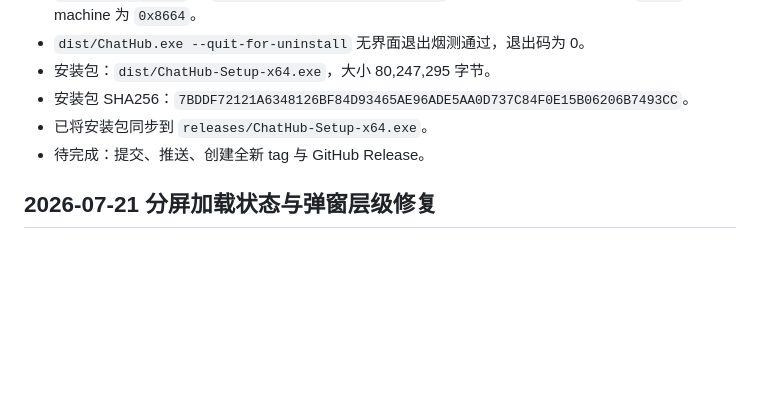
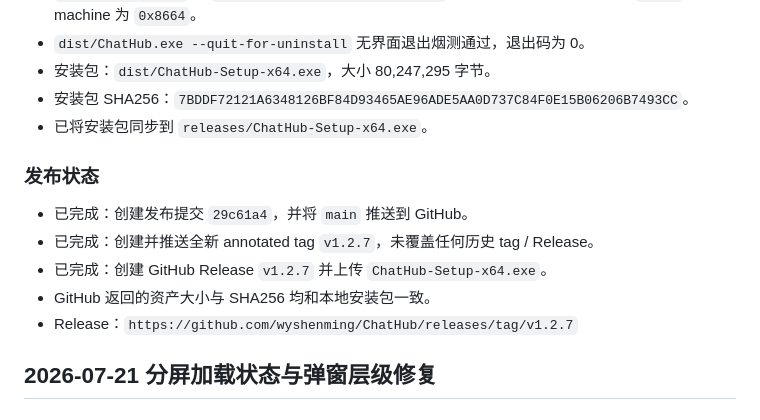
Before and after one commit to wyshenming/ChatHub, a Markdown page: DEVLOG.md, the part around the change. Drawn GitHub-style; blank space fills up the shorter version.

Commit message:
docs: record v1.2.7 release

```diff
--- a/DEVLOG.md
+++ b/DEVLOG.md
@@ -13,7 +13,14 @@
 - 安装包：`dist/ChatHub-Setup-x64.exe`，大小 80,247,295 字节。
 - 安装包 SHA256：`7BDDF72121A6348126BF84D93465AE96ADE5AA0D737C84F0E15B06206B7493CC`。
 - 已将安装包同步到 `releases/ChatHub-Setup-x64.exe`。
-- 待完成：提交、推送、创建全新 tag 与 GitHub Release。
+
+### 发布状态
+
+- 已完成：创建发布提交 `29c61a4`，并将 `main` 推送到 GitHub。
+- 已完成：创建并推送全新 annotated tag `v1.2.7`，未覆盖任何历史 tag / Release。
+- 已完成：创建 GitHub Release `v1.2.7` 并上传 `ChatHub-Setup-x64.exe`。
+- GitHub 返回的资产大小与 SHA256 均和本地安装包一致。
+- Release：`https://github.com/wyshenming/ChatHub/releases/tag/v1.2.7`
 
 ## 2026-07-21 分屏加载状态与弹窗层级修复
 
```
Also changed, not shown: TODO.md (+2 -1 lines).
